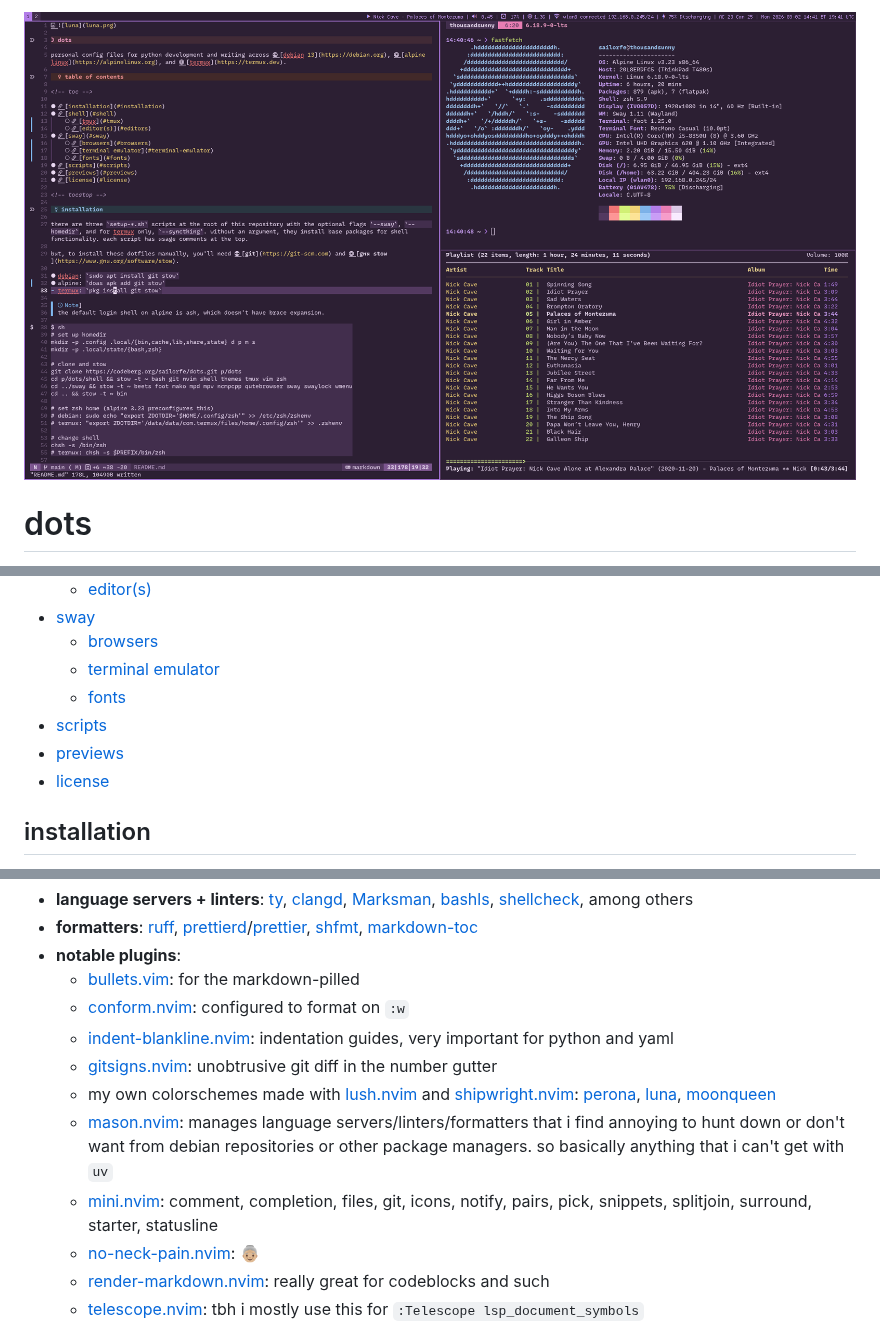
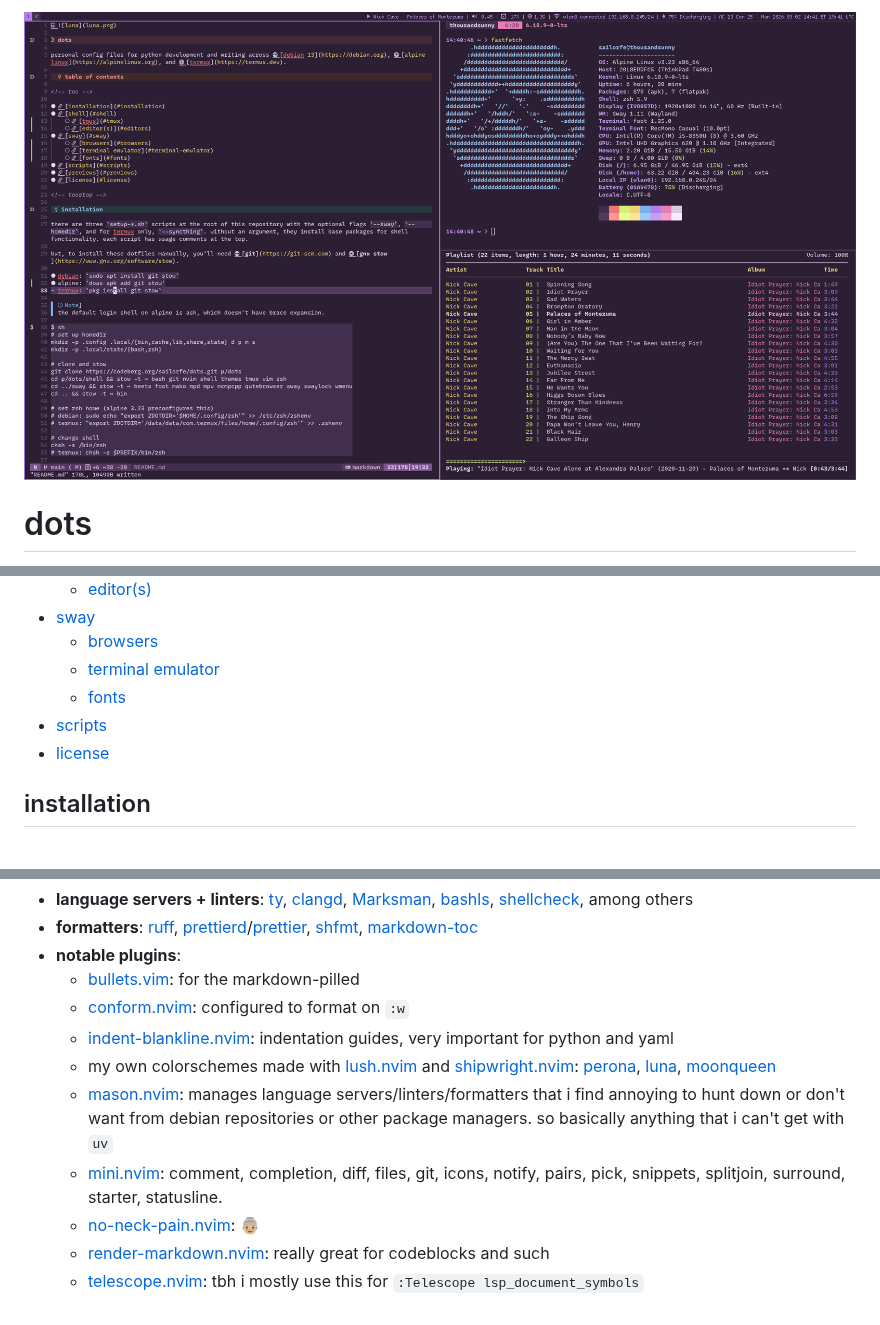
Before and after one commit to sailorfe/dots, a Markdown page: README.md, 3 parts joined by grey strips. Rendered like a GitHub page.

```diff
--- a/README.md
+++ b/README.md
@@ -1,4 +1,4 @@
-![luna](luna.png)
+![luna](previews/luna.png)
 
 # dots
 
@@ -17,7 +17,6 @@ personal config files for python development and writing across [debian 13](http
     * [terminal emulator](#terminal-emulator)
     * [fonts](#fonts)
 - [scripts](#scripts)
-- [previews](#previews)
 - [license](#license)
 
 <!-- tocstop -->
@@ -77,10 +76,9 @@ i use neovim for writing prose and code, and i do more of the former than the la
   - [bullets.vim](https://github.com/bullets-vim/bullets.vim): for the markdown-pilled
   - [conform.nvim](https://github.com/stevearc/conform.nvim): configured to format on `:w`
   - [indent-blankline.nvim](https://github.com/lukas-reineke/indent-blankline.nvim): indentation guides, very important for python and yaml
-  - [gitsigns.nvim](https://github.com/lewis6991/gitsigns.nvim): unobtrusive git diff in the number gutter
   - my own colorschemes made with [lush.nvim](https://github.com/rktjmp/lush.nvim) and [shipwright.nvim](https://github.com/rktjmp/shipwright.nvim): [perona](https://codeberg.org/sailorfe/perona.nvim), [luna](https://codeberg.org/sailorfe/luna.nvim), [moonqueen](https://codeberg.org/sailorfe/moonqueen.nvim)
   - [mason.nvim](https://github.com/mason-org/mason.nvim): manages language servers/linters/formatters that i find annoying to hunt down or don't want from debian repositories or other package managers. so basically anything that i can't get with `uv`
-  - [mini.nvim](https://github.com/nvim-mini/mini.nvim): comment, completion, files, git, icons, notify, pairs, pick, snippets, splitjoin, surround, starter, statusline
+  - [mini.nvim](https://github.com/nvim-mini/mini.nvim): comment, completion, diff, files, git, icons, notify, pairs, pick, snippets, splitjoin, surround, starter, statusline.
   - [no-neck-pain.nvim](https://github.com/shortcuts/no-neck-pain.nvim): 👵🏼
   - [render-markdown.nvim](https://github.com/MeanderingProgrammer/render-markdown.nvim): really great for codeblocks and such
   - [telescope.nvim](https:///github.com/nvim-telescope/telescope.nvim): tbh i mostly use this for `:Telescope lsp_document_symbols`
```
Also changed, not shown: other parts of README.md (+9 -6 lines), previews/luna.png (renamed from luna.png), previews/moonqueen.png (renamed from moonqueen.png), previews/perona.png (renamed from perona.png), previews/term-luna.png (added), previews/term-moonqueen.png (added), previews/term-perona.png (added).
